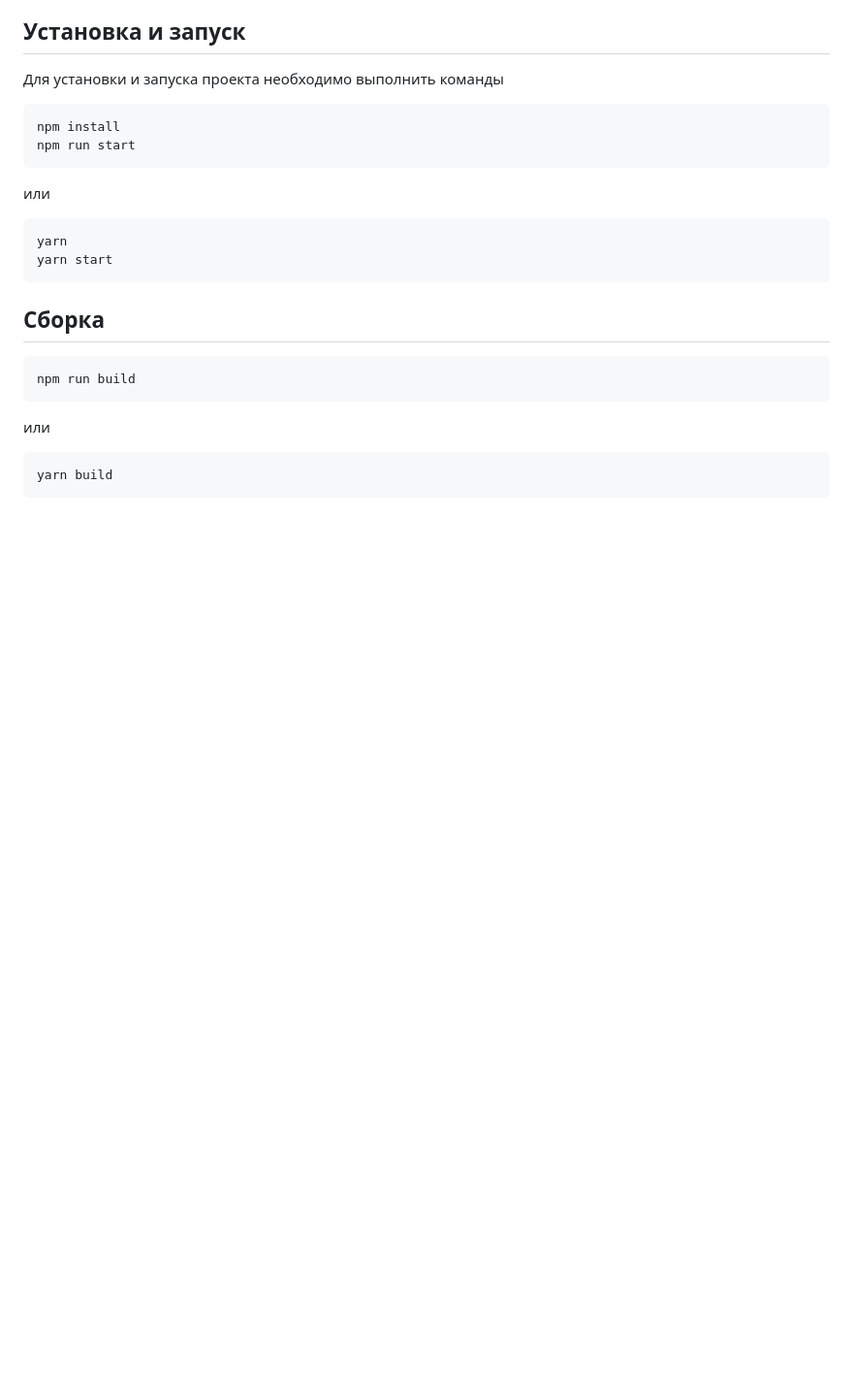
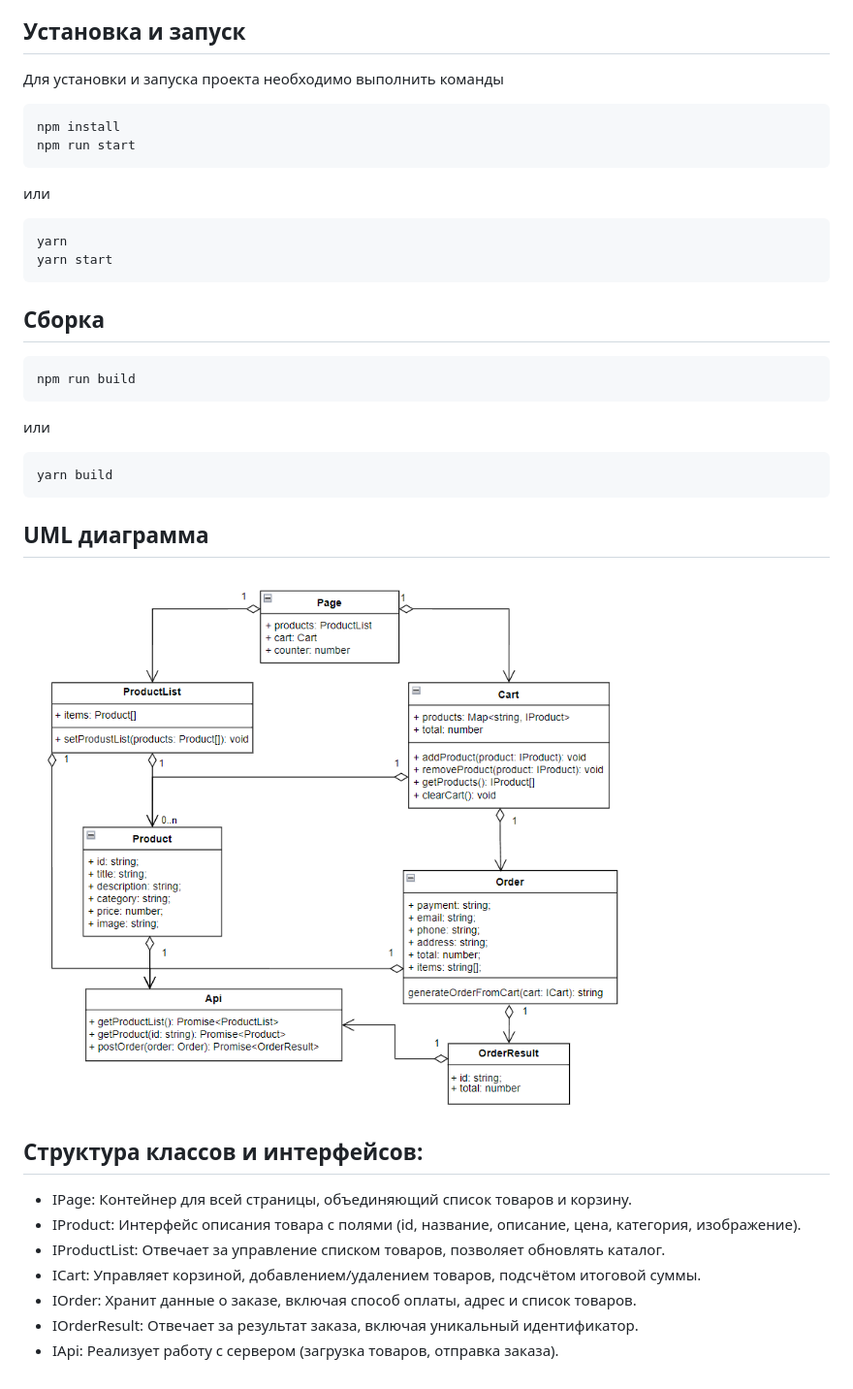
Before and after one commit to DashaShoo/web-larek-frontend, a Markdown page: README.md, the part around the change. Shown: that part at 97% size. GitHub-like rendering; pictures changed too: src/images/UML.png (added); blank space fills up the shorter version.

````diff
--- a/README.md
+++ b/README.md
@@ -40,3 +40,16 @@ npm run build
 ```
 yarn build
 ```
+
+## UML диаграмма
+
+![UML](./src/images/UML.png)
+
+## Структура классов и интерфейсов:
+- IPage: Контейнер для всей страницы, объединяющий список товаров и корзину.
+- IProduct: Интерфейс описания товара с полями (id, название, описание, цена, категория, изображение).
+- IProductList: Отвечает за управление списком товаров, позволяет обновлять каталог.
+- ICart: Управляет корзиной, добавлением/удалением товаров, подсчётом итоговой суммы.
+- IOrder: Хранит данные о заказе, включая способ оплаты, адрес и список товаров.
+- IOrderResult: Отвечает за результат заказа, включая уникальный идентификатор.
+- IApi: Реализует работу с сервером (загрузка товаров, отправка заказа).
````
Also changed, not shown: 2 other files.
